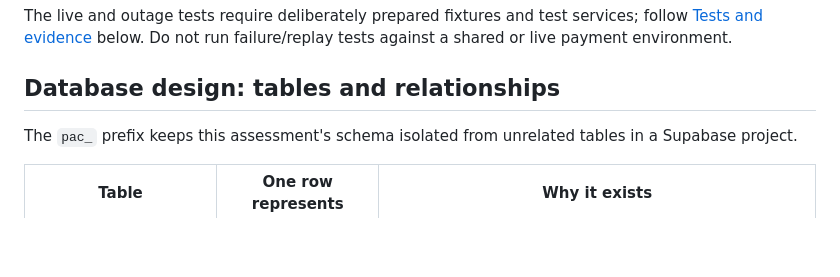
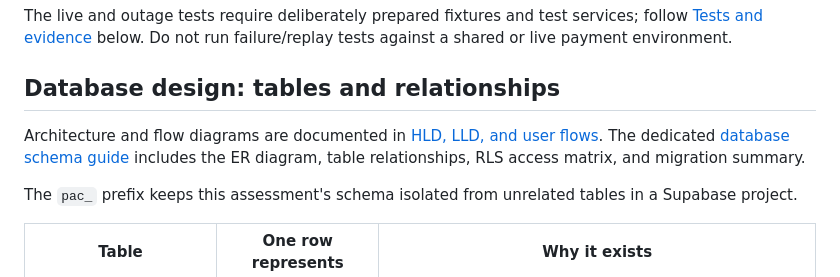
Before and after one commit to SantoshKumarRavi/paid-client-access-assessment, a Markdown page: README.md, the part around the change. Drawn GitHub-style; blank space fills up the shorter version.

Commit message:
docs: add architecture and schema diagrams

```diff
--- a/README.md
+++ b/README.md
@@ -162,6 +162,8 @@ npm run build
 The live and outage tests require deliberately prepared fixtures and test services; follow [Tests and evidence](#tests-and-evidence) below. Do not run failure/replay tests against a shared or live payment environment.
 
 ## Database design: tables and relationships
+
+Architecture and flow diagrams are documented in [HLD, LLD, and user flows](docs/architecture.md). The dedicated [database schema guide](docs/database-schema.md) includes the ER diagram, table relationships, RLS access matrix, and migration summary.
 
 The `pac_` prefix keeps this assessment's schema isolated from unrelated tables in a Supabase project.
 
```
Also changed, not shown: docs/architecture.md (added, +193 -0 lines), docs/database-schema.md (added, +128 -0 lines).
